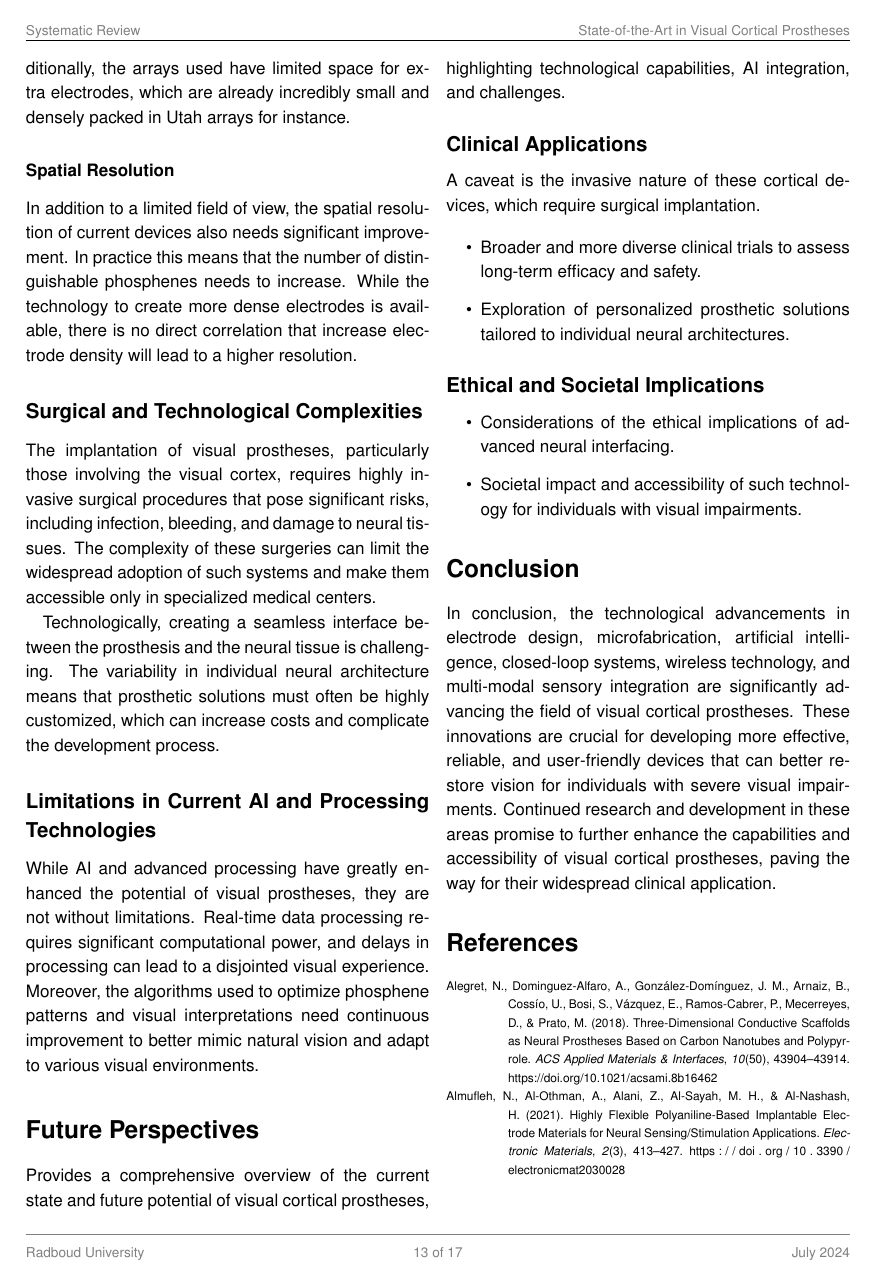
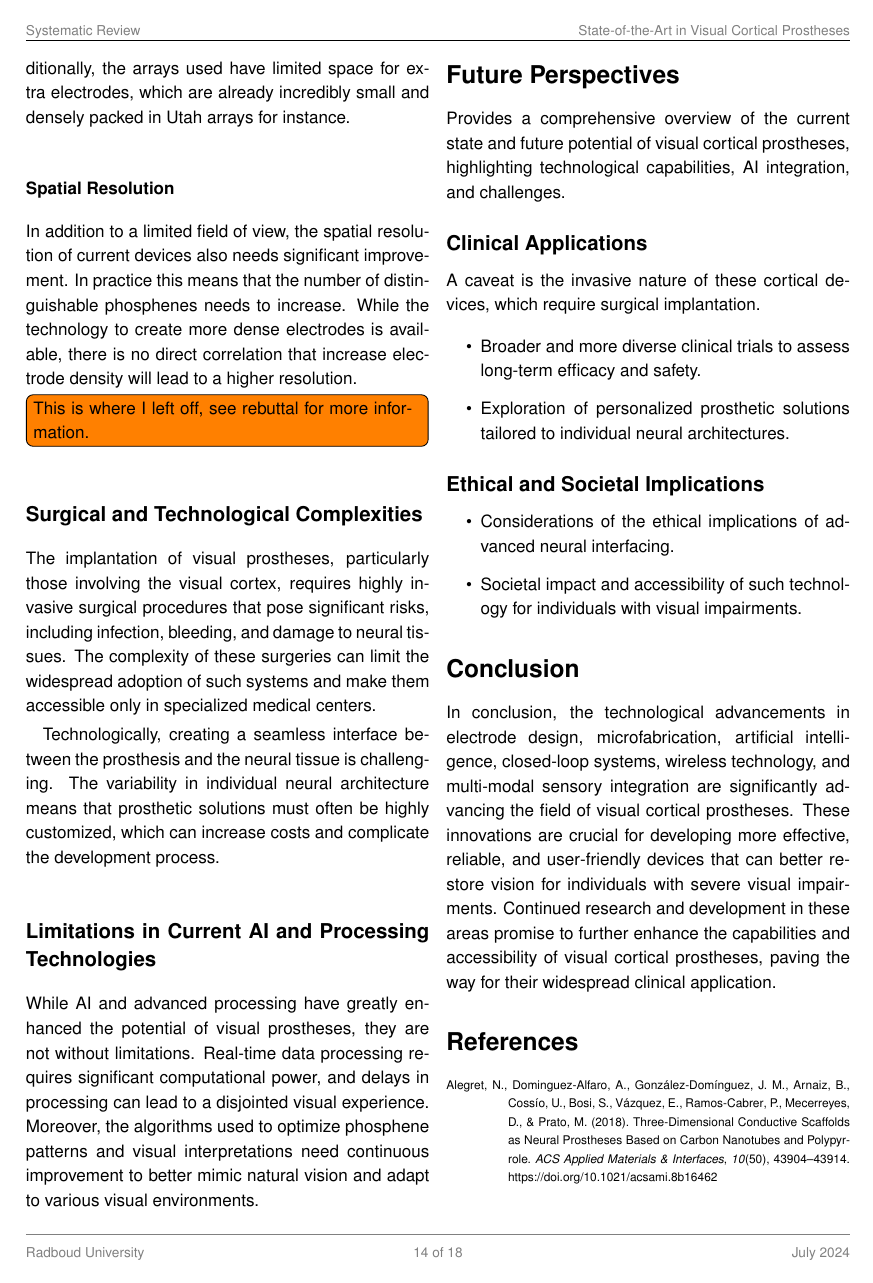
Before and after one commit to Marc-Mundo/LaTeX-Review, a LaTeX document (review_main.tex): page 13 of 17 before the commit and page 14 of 18 after it. The pictures show the PDF file review_main.pdf that the author committed with the source.

Commit message:
forgot to add todo for easy access to last input

```diff
--- a/review_main.tex
+++ b/review_main.tex
@@ -130,11 +130,11 @@
 % Document
 \begin{document}
 
-% \pagestyle{plain}% Default plain page style for the list of TODOs
-% \listoftodos% Remove this line before submission
-% \clearpage%To make sure the todo list is on a separate page without fancyhdr
+\pagestyle{plain}% Default plain page style for the list of TODOs
+\listoftodos% Remove this line before submission
+\clearpage%To make sure the todo list is on a separate page without fancyhdr
 
-% \newpage% To make sure the todo list is on a separate page without fancyhdr
+\newpage% To make sure the todo list is on a separate page without fancyhdr
 
 % Title and abstract
 \twocolumn[
@@ -947,6 +947,7 @@ number of distinguishable phosphenes needs to increase. While the technology to
 create more dense electrodes is available, there is no direct correlation that
 increase electrode density will lead to a higher resolution.
 
+\todo[inline]{This is where I left off, see rebuttal for more information.}
 
 \subsection*{Surgical and Technological Complexities}
 The implantation of visual prostheses, particularly those involving the visual cortex, requires highly invasive surgical procedures that pose significant risks, including infection, bleeding, and damage to neural tissues. The complexity of these surgeries can limit the widespread adoption of such systems and make them accessible only in specialized medical centers.
```
Also changed, not shown: review_main.pdf, 1 other file.
